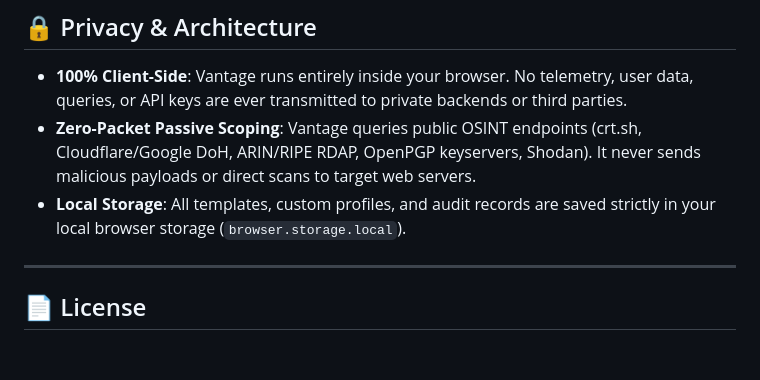
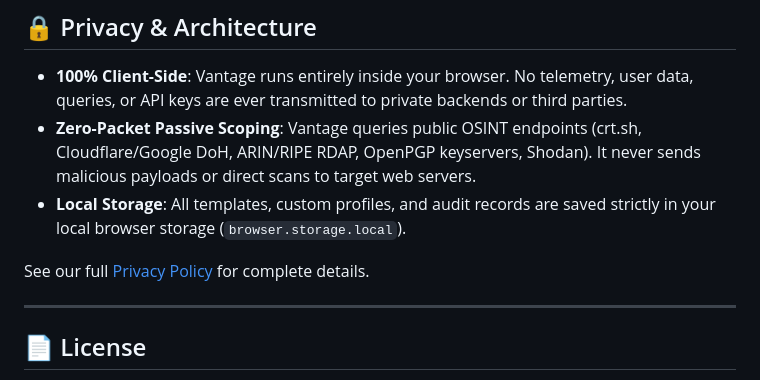
Before and after one commit to mrnickpeer/Vantage, a Markdown page: README.md, the part around the change. Rendered like a GitHub page; blank space fills up the shorter version.

Commit message:
Add official Privacy Policy (PRIVACY.md) and documentation references

```diff
--- a/README.md
+++ b/README.md
@@ -88,6 +88,8 @@ See [DISTRIBUTION.md](DISTRIBUTION.md) for full store submission guidance and pe
 - **Zero-Packet Passive Scoping**: Vantage queries public OSINT endpoints (crt.sh, Cloudflare/Google DoH, ARIN/RIPE RDAP, OpenPGP keyservers, Shodan). It never sends malicious payloads or direct scans to target web servers.
 - **Local Storage**: All templates, custom profiles, and audit records are saved strictly in your local browser storage (`browser.storage.local`).
 
+See our full [Privacy Policy](PRIVACY.md) for complete details.
+
 ---
 
 ## 📄 License
```
Also changed, not shown: DISTRIBUTION.md (+1 -0 lines), PRIVACY.md (added, +82 -0 lines).
